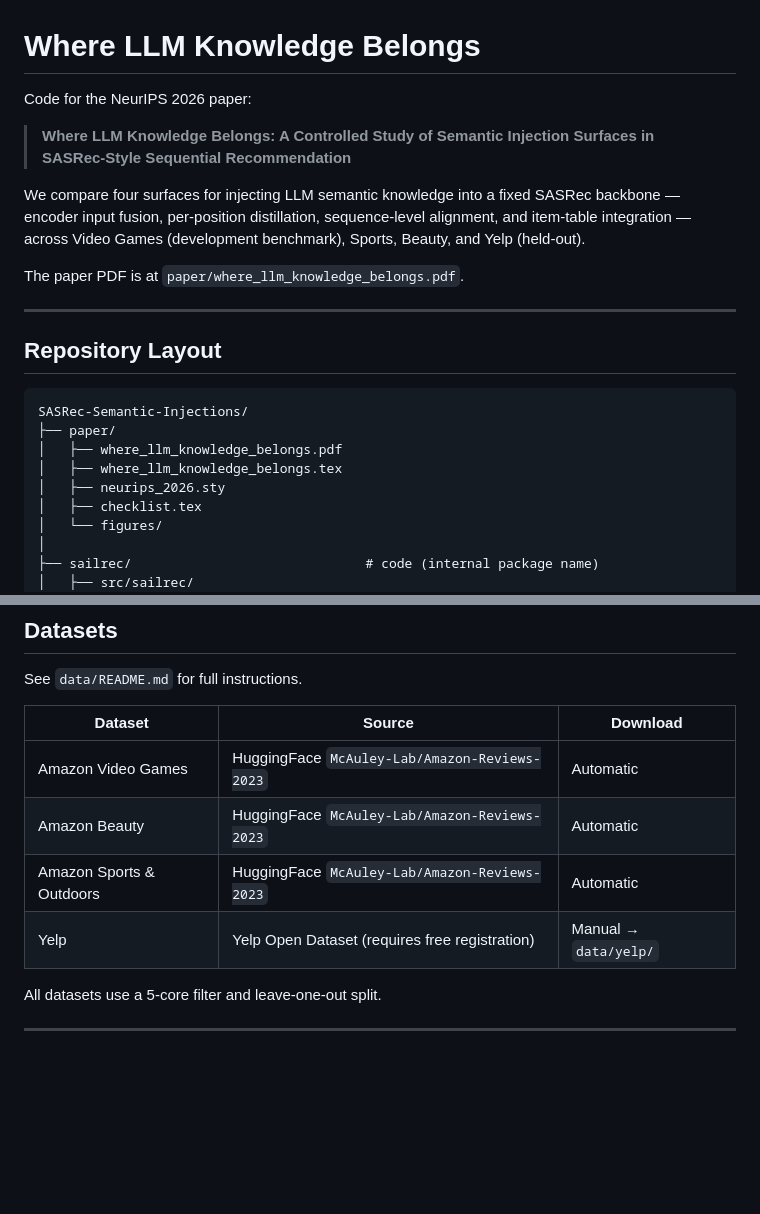
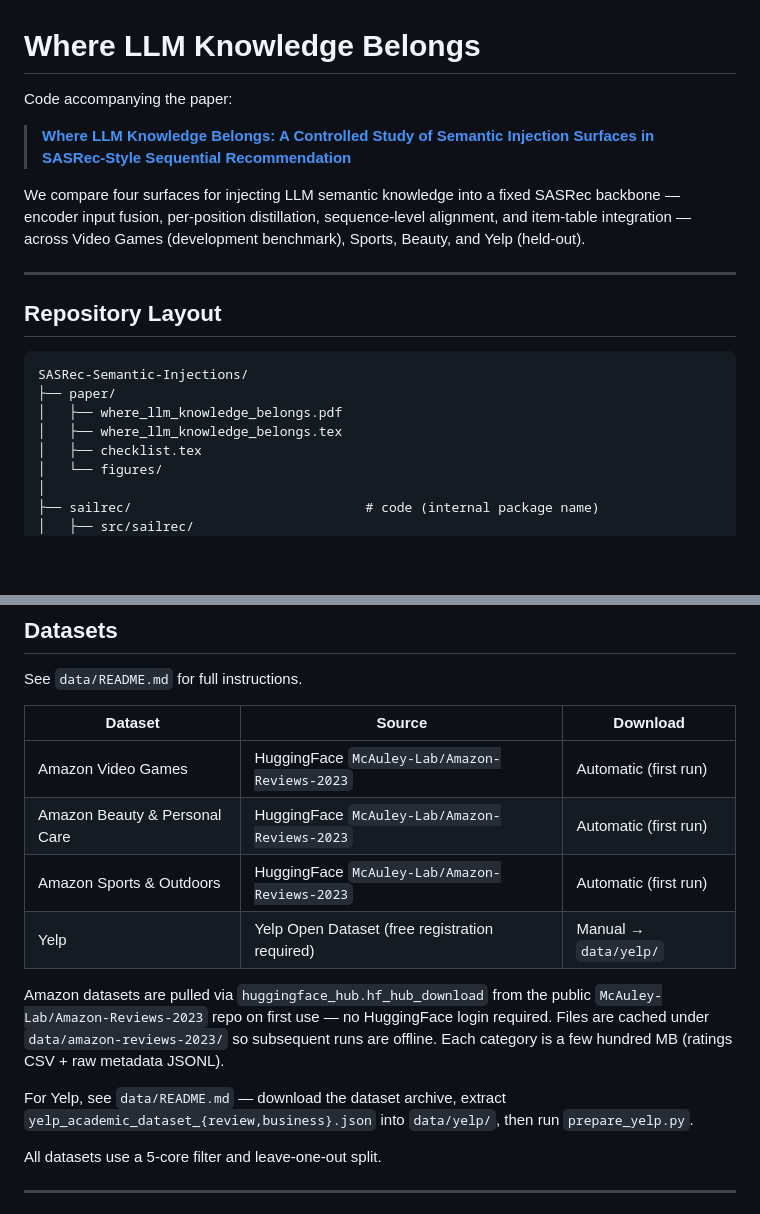
Before and after one commit to jwizenf2/SASRec-Semantic-Injections, a Markdown page: README.md, 2 parts joined by grey strips. Rendered like a GitHub page; blank space fills up the shorter version.

Commit message:
Drop venue mention, link PDF inline, clarify dataset auto-download
Title now links directly to paper/where_llm_knowledge_belongs.pdf.
Dataset table notes that Amazon downloads run on first use via
huggingface_hub with no auth, while Yelp remains a manual step.

```diff
--- a/README.md
+++ b/README.md
@@ -1,12 +1,10 @@
 # Where LLM Knowledge Belongs
 
-Code for the NeurIPS 2026 paper:
+Code accompanying the paper:
 
-> **Where LLM Knowledge Belongs: A Controlled Study of Semantic Injection Surfaces in SASRec-Style Sequential Recommendation**
+> **[Where LLM Knowledge Belongs: A Controlled Study of Semantic Injection Surfaces in SASRec-Style Sequential Recommendation](paper/where_llm_knowledge_belongs.pdf)**
 
 We compare four surfaces for injecting LLM semantic knowledge into a fixed SASRec backbone — encoder input fusion, per-position distillation, sequence-level alignment, and item-table integration — across Video Games (development benchmark), Sports, Beauty, and Yelp (held-out).
-
-The paper PDF is at `paper/where_llm_knowledge_belongs.pdf`.
 
 ---
 
@@ -17,7 +15,6 @@ SASRec-Semantic-Injections/
 ├── paper/
 │   ├── where_llm_knowledge_belongs.pdf
 │   ├── where_llm_knowledge_belongs.tex
-│   ├── neurips_2026.sty
 │   ├── checklist.tex
 │   └── figures/
 │
@@ -84,10 +81,14 @@ See `data/README.md` for full instructions.
 
 | Dataset | Source | Download |
 |---------|--------|----------|
-| Amazon Video Games | HuggingFace `McAuley-Lab/Amazon-Reviews-2023` | Automatic |
-| Amazon Beauty | HuggingFace `McAuley-Lab/Amazon-Reviews-2023` | Automatic |
-| Amazon Sports & Outdoors | HuggingFace `McAuley-Lab/Amazon-Reviews-2023` | Automatic |
-| Yelp | Yelp Open Dataset (requires free registration) | Manual → `data/yelp/` |
+| Amazon Video Games | HuggingFace `McAuley-Lab/Amazon-Reviews-2023` | Automatic (first run) |
+| Amazon Beauty & Personal Care | HuggingFace `McAuley-Lab/Amazon-Reviews-2023` | Automatic (first run) |
+| Amazon Sports & Outdoors | HuggingFace `McAuley-Lab/Amazon-Reviews-2023` | Automatic (first run) |
+| Yelp | Yelp Open Dataset (free registration required) | Manual → `data/yelp/` |
+
+Amazon datasets are pulled via `huggingface_hub.hf_hub_download` from the public `McAuley-Lab/Amazon-Reviews-2023` repo on first use — no HuggingFace login required. Files are cached under `data/amazon-reviews-2023/` so subsequent runs are offline. Each category is a few hundred MB (ratings CSV + raw metadata JSONL).
+
+For Yelp, see `data/README.md` — download the dataset archive, extract `yelp_academic_dataset_{review,business}.json` into `data/yelp/`, then run `prepare_yelp.py`.
 
 All datasets use a 5-core filter and leave-one-out split.
 
```
